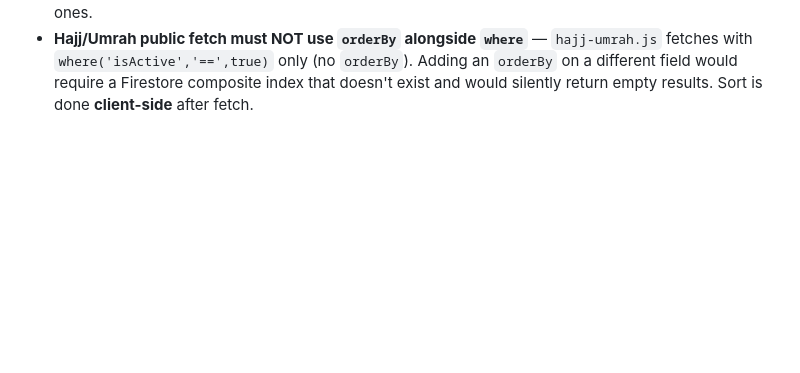
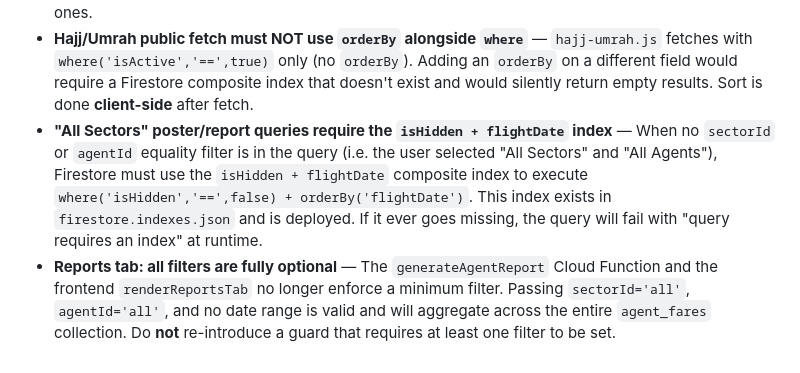
Before and after one commit to zamra-web/zamra, a Markdown page: AGENTS.md, the part around the change. Rendered like a GitHub page; blank space fills up the shorter version.

```diff
--- a/AGENTS.md
+++ b/AGENTS.md
@@ -179,3 +179,5 @@ zamra/                              # Firebase project root — run firebase CLI
 - **Admin modal is scrollable** — `#modal-body` has `overflow-y-auto` and the dialog caps at `max-h-[90vh]`. The header (`shrink-0`) stays pinned. Do not add a fixed height or overflow to `#modal-body` — it is already handled.
 - **Tours and Hajj/Umrah listings only show `isActive === true`** — by default filter for active packages on public pages. The admin dashboard fetches all packages to show all entries including hidden ones.
 - **Hajj/Umrah public fetch must NOT use `orderBy` alongside `where`** — `hajj-umrah.js` fetches with `where('isActive','==',true)` only (no `orderBy`). Adding an `orderBy` on a different field would require a Firestore composite index that doesn't exist and would silently return empty results. Sort is done **client-side** after fetch.
+- **"All Sectors" poster/report queries require the `isHidden + flightDate` index** — When no `sectorId` or `agentId` equality filter is in the query (i.e. the user selected "All Sectors" and "All Agents"), Firestore must use the `isHidden + flightDate` composite index to execute `where('isHidden','==',false) + orderBy('flightDate')`. This index exists in `firestore.indexes.json` and is deployed. If it ever goes missing, the query will fail with "query requires an index" at runtime.
+- **Reports tab: all filters are fully optional** — The `generateAgentReport` Cloud Function and the frontend `renderReportsTab` no longer enforce a minimum filter. Passing `sectorId='all'`, `agentId='all'`, and no date range is valid and will aggregate across the entire `agent_fares` collection. Do **not** re-introduce a guard that requires at least one filter to be set.
```
Also changed, not shown: DASHBOARD.md (+19 -13 lines).
